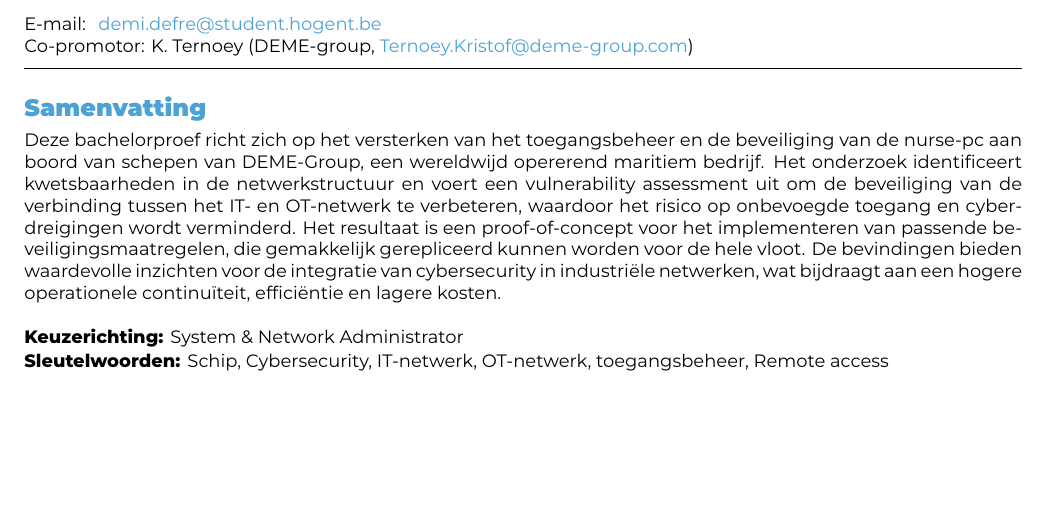
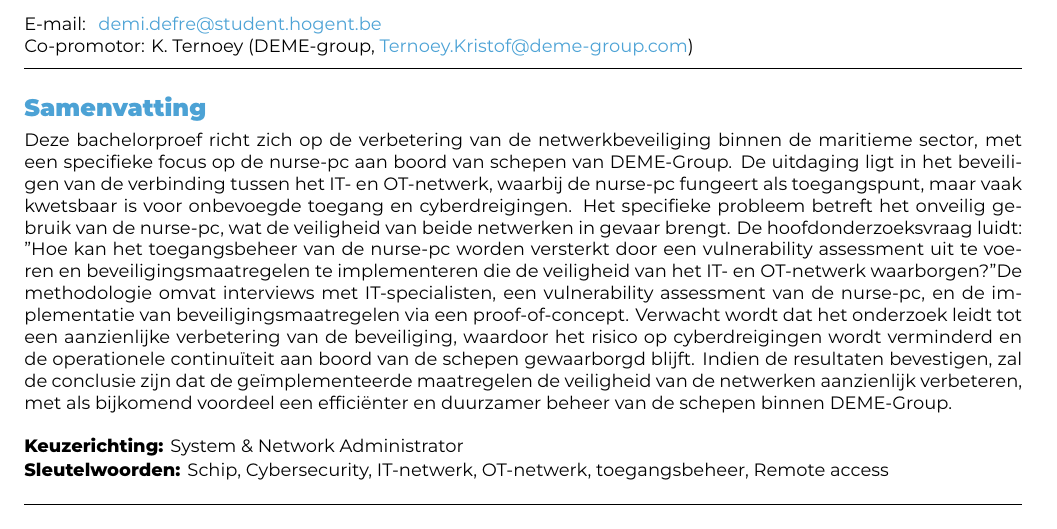
Before and after one commit to defredemi/bachelorproef, a LaTeX document (voorstel/DeFreDemi-BPvoorstel.tex): part of page 1 of 3, cut so that both start at the same text, the shorter picture padded with empty space. Compiled offline with XeLaTeX.

Commit message:
abstract

```diff
--- a/voorstel/DeFreDemi-BPvoorstel.tex
+++ b/voorstel/DeFreDemi-BPvoorstel.tex
@@ -56,13 +56,19 @@ beveiligingsimplementatie van de nurse-pc als schakel tussen het IT- en OT-netwe
 \begin{document}
 
 \begin{abstract}
-  Deze bachelorproef richt zich op het versterken van het toegangsbeheer en de beveiliging van de nurse-pc aan boord van
-  schepen van DEME-Group, een wereldwijd opererend maritiem bedrijf. Het onderzoek identificeert kwetsbaarheden in de
-  netwerkstructuur en voert een vulnerability assessment uit om de beveiliging van de verbinding tussen het IT- en OT-netwerk te
-  verbeteren, waardoor het risico op onbevoegde toegang en cyberdreigingen wordt verminderd. Het resultaat is een proof-of-concept
-  voor het implementeren van passende beveiligingsmaatregelen, die gemakkelijk gerepliceerd kunnen worden voor de hele vloot.
-  De bevindingen bieden waardevolle inzichten voor de integratie van cybersecurity in industriële netwerken, wat bijdraagt aan een hogere
-  operationele continuïteit, efficiëntie en lagere kosten.
+
+  Deze bachelorproef richt zich op de verbetering van de netwerkbeveiliging binnen de maritieme sector, met een specifieke
+  focus op de nurse-pc aan boord van schepen van DEME-Group. De uitdaging ligt in het beveiligen van de verbinding tussen het
+  IT- en OT-netwerk, waarbij de nurse-pc fungeert als toegangspunt, maar vaak kwetsbaar is voor onbevoegde toegang en
+  cyberdreigingen. Het specifieke probleem betreft het onveilig gebruik van de nurse-pc, wat de veiligheid van beide netwerken
+  in gevaar brengt. De hoofdonderzoeksvraag luidt: "Hoe kan het toegangsbeheer van de nurse-pc worden versterkt door een
+  vulnerability assessment uit te voeren en beveiligingsmaatregelen te implementeren die de veiligheid van het IT- en OT-netwerk
+  waarborgen?" De methodologie omvat interviews met IT-specialisten, een vulnerability assessment van de nurse-pc, en de
+  implementatie van beveiligingsmaatregelen via een proof-of-concept. Verwacht wordt dat het onderzoek leidt tot een aanzienlijke
+  verbetering van de beveiliging, waardoor het risico op cyberdreigingen wordt verminderd en de operationele continuïteit aan boord
+  van de schepen gewaarborgd blijft. Indien de resultaten bevestigen, zal de conclusie zijn dat de geïmplementeerde maatregelen de
+  veiligheid van de netwerken aanzienlijk verbeteren, met als bijkomend voordeel een efficiënter en duurzamer beheer van de schepen
+  binnen DEME-Group.
 \end{abstract}
 
 \tableofcontents
```
